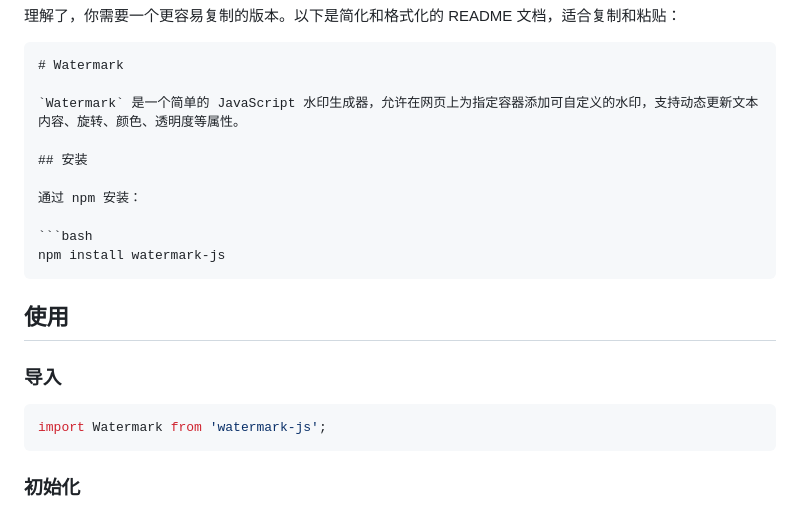
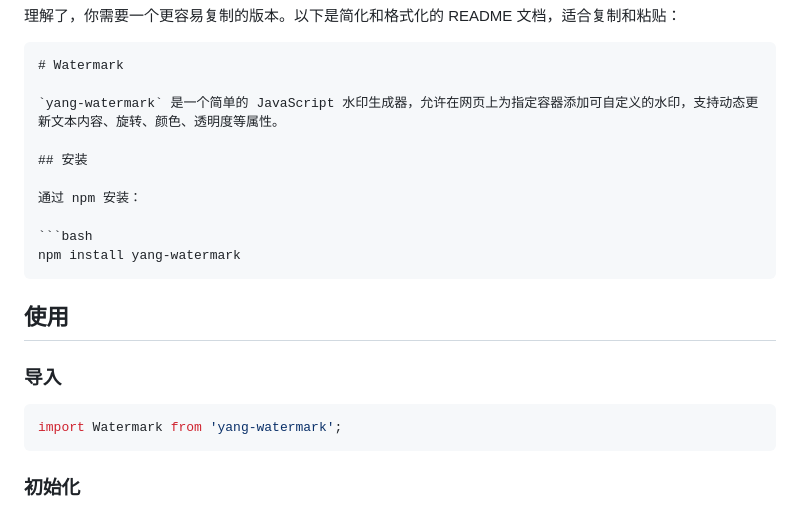
Before and after one commit to liuyang3974/watermark, a Markdown page: README.md, the part around the change. GitHub-like rendering.

Commit message:
chore: 文档更新

````diff
--- a/README.md
+++ b/README.md
@@ -3,14 +3,14 @@
 ```markdown
 # Watermark
 
-`Watermark` 是一个简单的 JavaScript 水印生成器，允许在网页上为指定容器添加可自定义的水印，支持动态更新文本内容、旋转、颜色、透明度等属性。
+`yang-watermark` 是一个简单的 JavaScript 水印生成器，允许在网页上为指定容器添加可自定义的水印，支持动态更新文本内容、旋转、颜色、透明度等属性。
 
 ## 安装
 
 通过 npm 安装：
 
 ```bash
-npm install watermark-js
+npm install yang-watermark
 ```
 
 ## 使用
@@ -18,7 +18,7 @@ npm install watermark-js
 ### 导入
 
 ```javascript
-import Watermark from 'watermark-js';
+import Watermark from 'yang-watermark';
 ```
 
 ### 初始化
````
